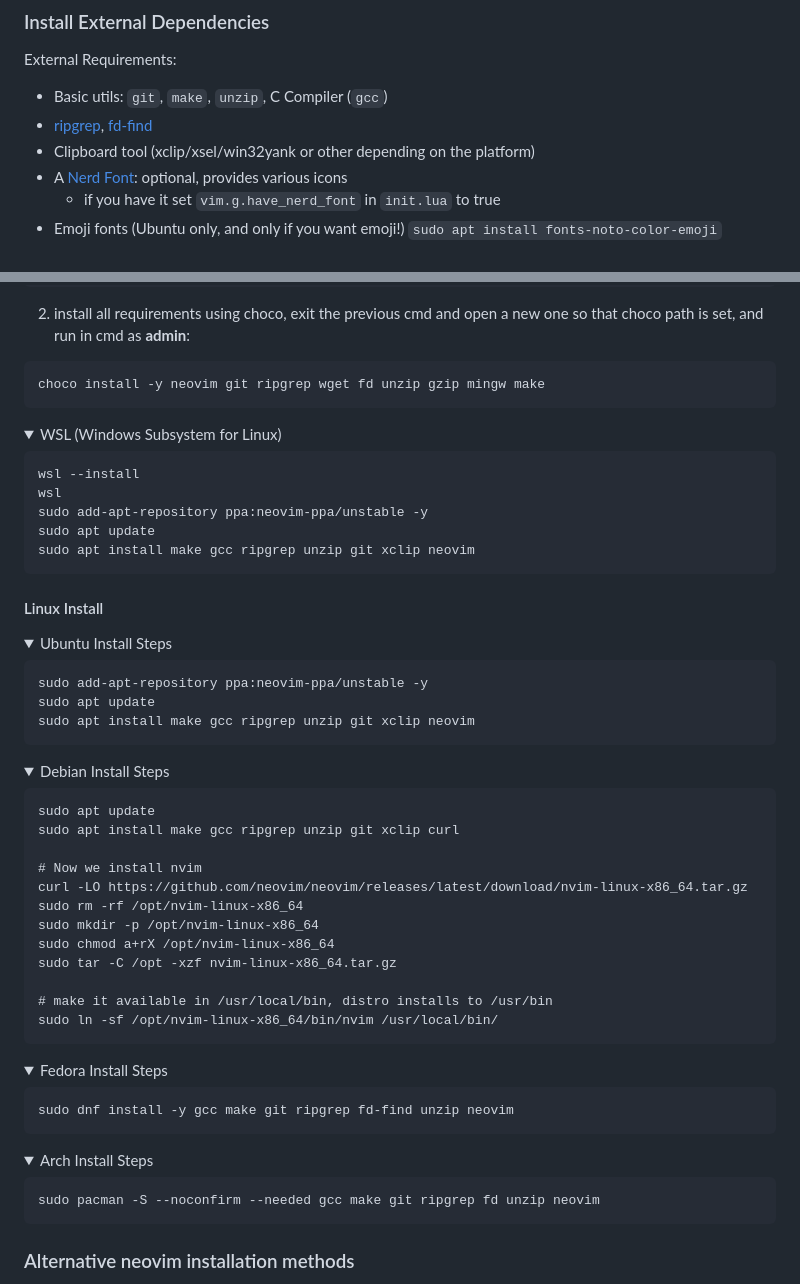
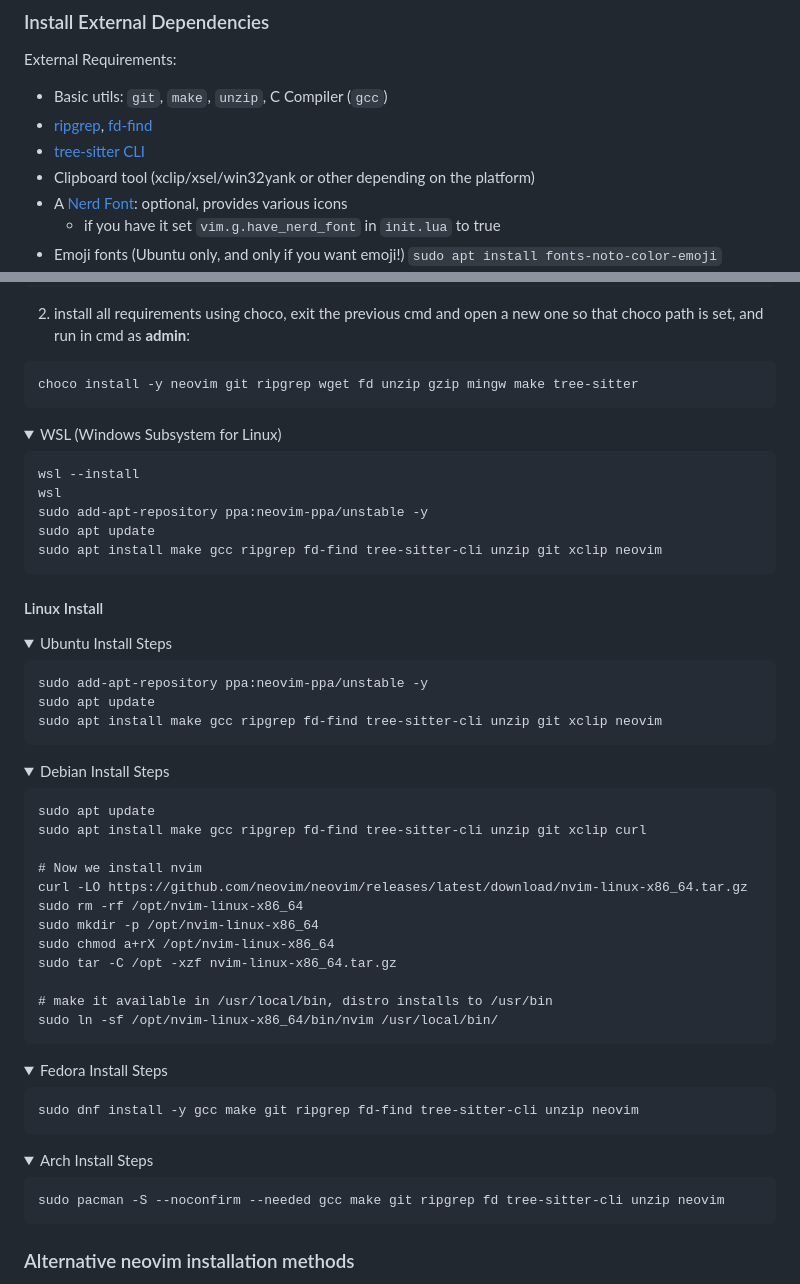
Before and after one commit to ccheetham/nvim.archived, a Markdown page: README.md, 2 parts joined by grey strips. GitHub-like rendering; folded sections open.

Commit message:
Add installtion instructions for `tree-sitter-cli` to the README.md

````diff
--- a/README.md
+++ b/README.md
@@ -32,6 +32,7 @@ External Requirements:
 - Basic utils: `git`, `make`, `unzip`, C Compiler (`gcc`)
 - [ripgrep](https://github.com/BurntSushi/ripgrep#installation),
   [fd-find](https://github.com/sharkdp/fd#installation)
+- [tree-sitter CLI](https://github.com/tree-sitter/tree-sitter/blob/master/crates/cli/README.md#installation)
 - Clipboard tool (xclip/xsel/win32yank or other depending on the platform)
 - A [Nerd Font](https://www.nerdfonts.com/): optional, provides various icons
   - if you have it set `vim.g.have_nerd_font` in `init.lua` to true
@@ -192,7 +193,7 @@ winget install --accept-source-agreements chocolatey.chocolatey
 2. install all requirements using choco, exit the previous cmd and
 open a new one so that choco path is set, and run in cmd as **admin**:
 ```
-choco install -y neovim git ripgrep wget fd unzip gzip mingw make
+choco install -y neovim git ripgrep wget fd unzip gzip mingw make tree-sitter
 ```
 </details>
 <details><summary>WSL (Windows Subsystem for Linux)</summary>
@@ -202,7 +203,7 @@ wsl --install
 wsl
 sudo add-apt-repository ppa:neovim-ppa/unstable -y
 sudo apt update
-sudo apt install make gcc ripgrep unzip git xclip neovim
+sudo apt install make gcc ripgrep fd-find tree-sitter-cli unzip git xclip neovim
 ```
 </details>
 
@@ -212,14 +213,14 @@ sudo apt install make gcc ripgrep unzip git xclip neovim
 ```
 sudo add-apt-repository ppa:neovim-ppa/unstable -y
 sudo apt update
-sudo apt install make gcc ripgrep unzip git xclip neovim
+sudo apt install make gcc ripgrep fd-find tree-sitter-cli unzip git xclip neovim
 ```
 </details>
 <details><summary>Debian Install Steps</summary>
 
 ```
 sudo apt update
-sudo apt install make gcc ripgrep unzip git xclip curl
+sudo apt install make gcc ripgrep fd-find tree-sitter-cli unzip git xclip curl
 
 # Now we install nvim
 curl -LO https://github.com/neovim/neovim/releases/latest/download/nvim-linux-x86_64.tar.gz
@@ -235,14 +236,14 @@ sudo ln -sf /opt/nvim-linux-x86_64/bin/nvim /usr/local/bin/
 <details><summary>Fedora Install Steps</summary>
 
 ```
-sudo dnf install -y gcc make git ripgrep fd-find unzip neovim
+sudo dnf install -y gcc make git ripgrep fd-find tree-sitter-cli unzip neovim
 ```
 </details>
 
 <details><summary>Arch Install Steps</summary>
 
 ```
-sudo pacman -S --noconfirm --needed gcc make git ripgrep fd unzip neovim
+sudo pacman -S --noconfirm --needed gcc make git ripgrep fd tree-sitter-cli unzip neovim
 ```
 </details>
 
````
